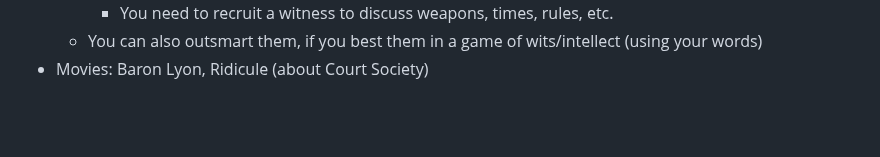
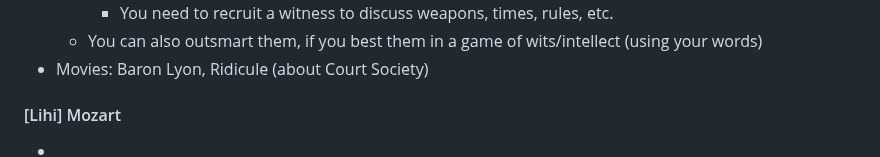
Before and after one commit to connorli18/fall2024notes, a Markdown page: elites-privs-ineqs/[9:11] Class Notes.md, the part around the change. GitHub-like rendering; blank space fills up the shorter version.

Commit message:
Mozart presentation

```diff
--- a/elites-privs-ineqs/[9:11] Class Notes.md
+++ b/elites-privs-ineqs/[9:11] Class Notes.md
@@ -61,3 +61,7 @@
     - You need to recruit a witness to discuss weapons, times, rules, etc.
   - You can also outsmart them, if you best them in a game of wits/intellect (using your words)
 - Movies: Baron Lyon, Ridicule (about Court Society)
+
+#### [Lihi] Mozart
+
+-
```
